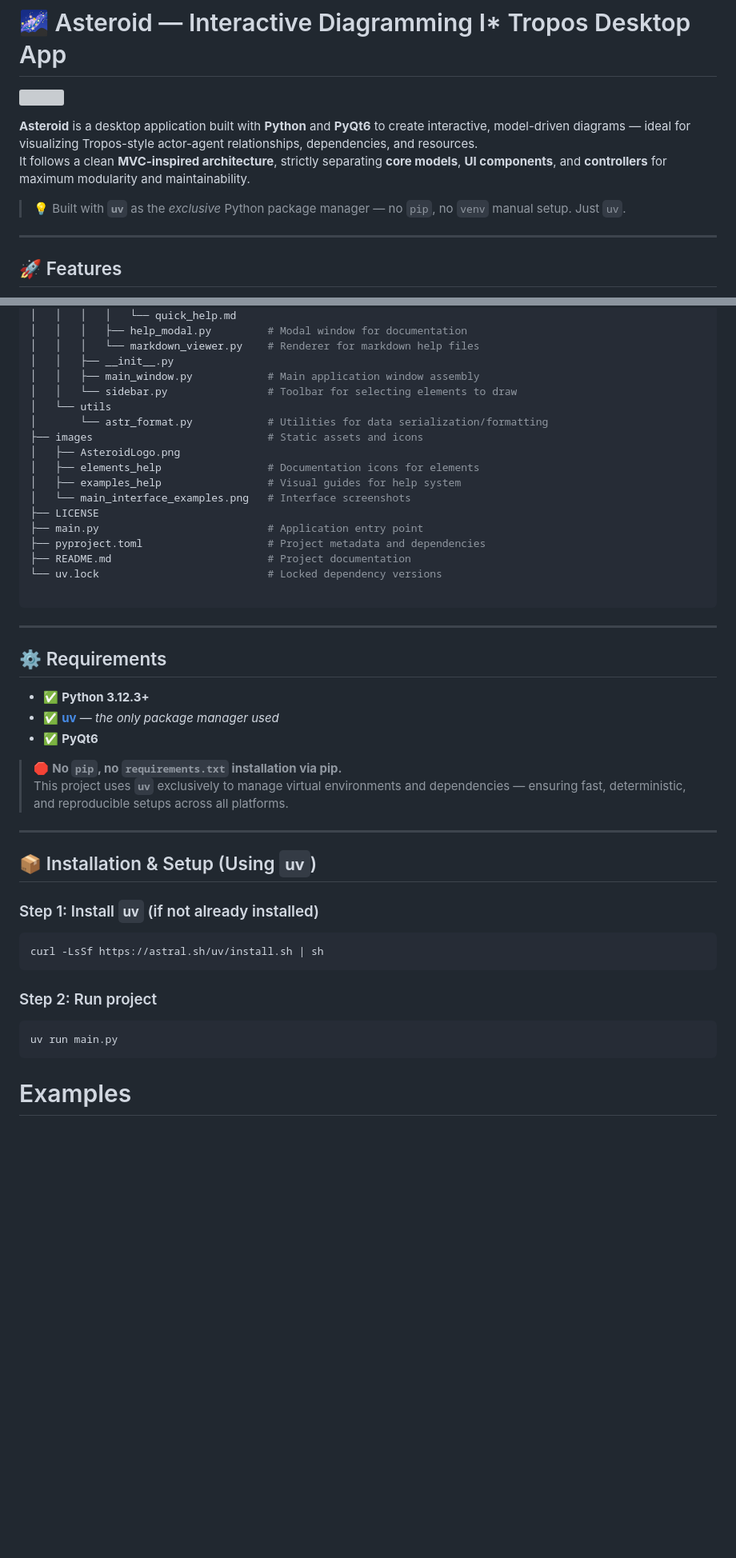
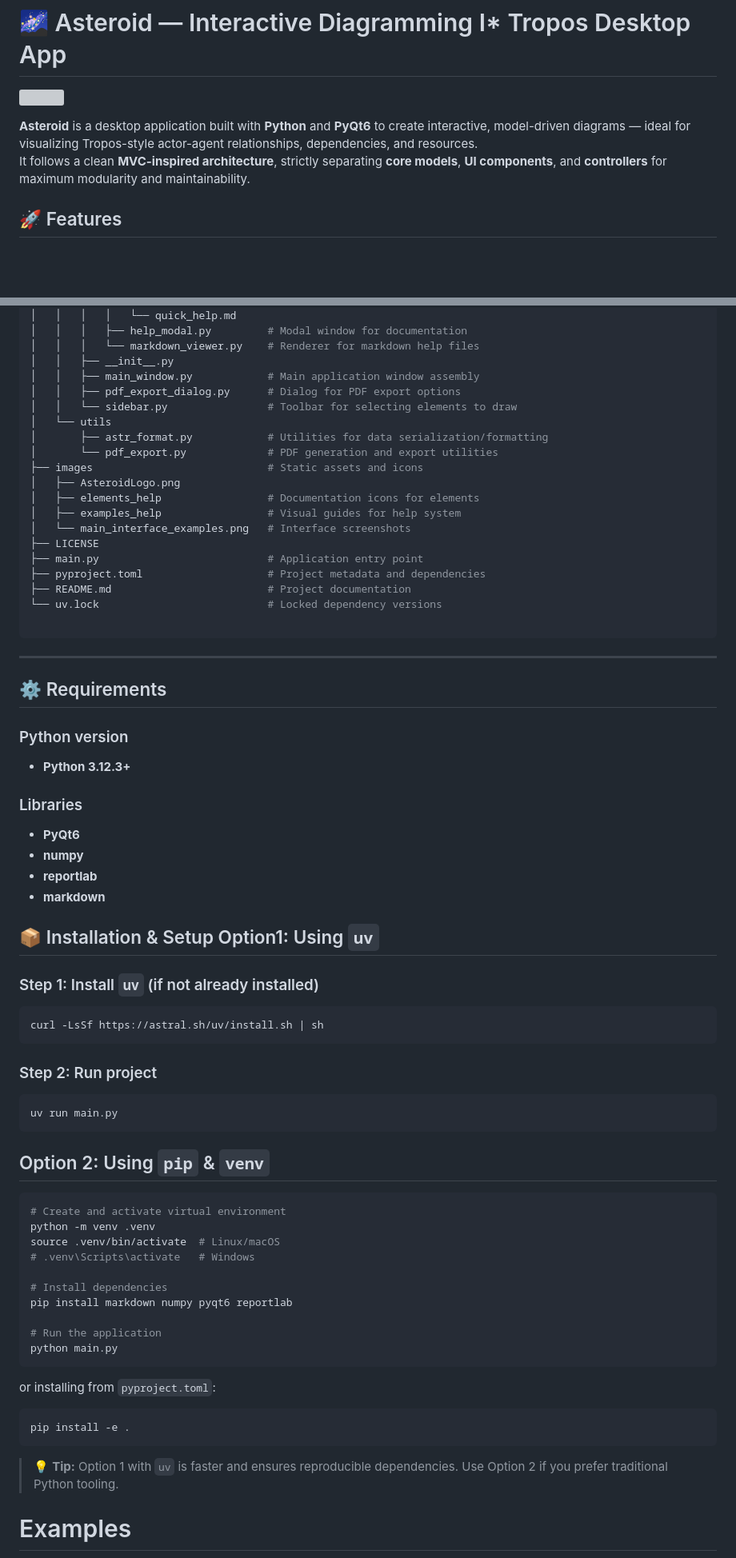
Before and after one commit to DaryllLorenzo/Asteroid, a Markdown page: README.md, 2 parts joined by grey strips. Shown at 80% size. Drawn GitHub-style; blank space fills up the shorter version; grey boxes are pictures that could not be loaded.

````diff
--- a/README.md
+++ b/README.md
@@ -4,10 +4,6 @@
 
 **Asteroid** is a desktop application built with **Python** and **PyQt6** to create interactive, model-driven diagrams — ideal for visualizing Tropos-style actor-agent relationships, dependencies, and resources.
 It follows a clean **MVC-inspired architecture**, strictly separating **core models**, **UI components**, and **controllers** for maximum modularity and maintainability.
-
-> 💡 Built with **`uv`** as the *exclusive* Python package manager — no `pip`, no `venv` manual setup. Just `uv`.
-
----
 
 ## 🚀 Features
 
@@ -100,9 +96,11 @@ It follows a clean **MVC-inspired architecture**, strictly separating **core mod
 │   │   │   └── markdown_viewer.py    # Renderer for markdown help files
 │   │   ├── __init__.py
 │   │   ├── main_window.py            # Main application window assembly
+│   │   ├── pdf_export_dialog.py      # Dialog for PDF export options
 │   │   └── sidebar.py                # Toolbar for selecting elements to draw
 │   └── utils
-│       └── astr_format.py            # Utilities for data serialization/formatting
+│       ├── astr_format.py            # Utilities for data serialization/formatting
+│       └── pdf_export.py             # PDF generation and export utilities
 ├── images                            # Static assets and icons
 │   ├── AsteroidLogo.png
 │   ├── elements_help                 # Documentation icons for elements
@@ -120,16 +118,18 @@ It follows a clean **MVC-inspired architecture**, strictly separating **core mod
 
 ## ⚙️ Requirements
 
-- ✅ **Python 3.12.3+**
-- ✅ **[uv](https://github.com/astral-sh/uv)** — *the only package manager used*
-- ✅ **PyQt6**
+### Python version
 
-> 🛑 **No `pip`, no `requirements.txt` installation via pip.**
-> This project uses **`uv`** exclusively to manage virtual environments and dependencies — ensuring fast, deterministic, and reproducible setups across all platforms.
+- **Python 3.12.3+**
 
----
+### Libraries
 
-## 📦 Installation & Setup (Using `uv`)
+- **PyQt6**
+- **numpy**
+- **reportlab**
+- **markdown**
+
+## 📦 Installation & Setup Option1: Using `uv`
 
 ### Step 1: Install `uv` (if not already installed)
 
@@ -141,6 +141,30 @@ curl -LsSf https://astral.sh/uv/install.sh | sh
 ```bash
 uv run main.py
 ```
+
+## Option 2: Using `pip` & `venv`
+
+```bash
+# Create and activate virtual environment
+python -m venv .venv
+source .venv/bin/activate  # Linux/macOS
+# .venv\Scripts\activate   # Windows
+
+# Install dependencies
+pip install markdown numpy pyqt6 reportlab
+
+# Run the application
+python main.py
+```
+
+or installing from `pyproject.toml`:
+
+```bash
+pip install -e .
+```
+
+> 💡 **Tip:** Option 1 with `uv` is faster and ensures reproducible dependencies.
+> Use Option 2 if you prefer traditional Python tooling.
 
 # Examples
 ![Main interface 1](images/main_interface_example1.png)
````
